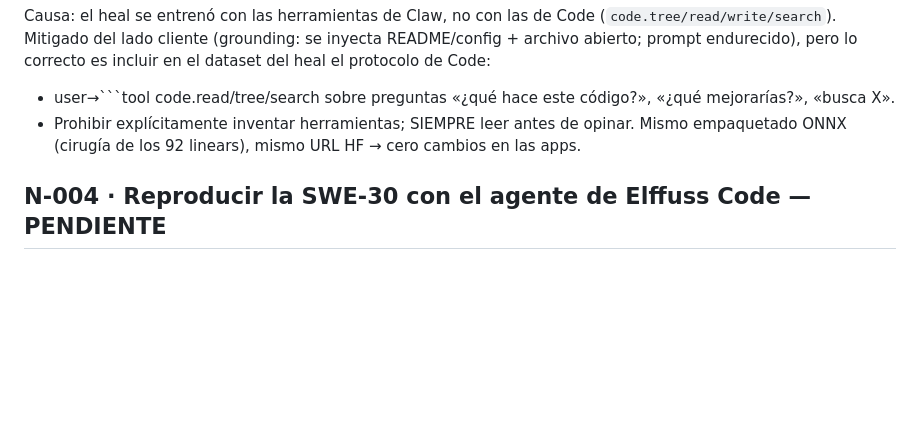
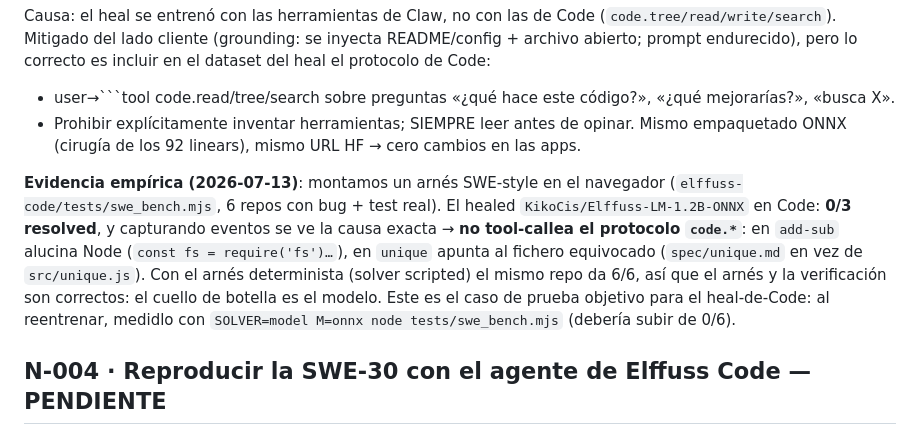
Before and after one commit to KikoCis/elffuss-claw, a Markdown page: coordinacion/NECESIDADES.md, the part around the change. Drawn GitHub-style; blank space fills up the shorter version.

Commit message:
coord: N-003 — evidencia empirica (SWE 0/3, healed no tool-callea code.*) + caso de prueba objetivo

```diff
--- a/coordinacion/NECESIDADES.md
+++ b/coordinacion/NECESIDADES.md
@@ -83,6 +83,17 @@ es incluir en el dataset del heal el protocolo de Code:
 Mismo empaquetado ONNX (cirugía de los 92 linears), mismo URL HF → cero cambios
 en las apps.
 
+**Evidencia empírica (2026-07-13)**: montamos un arnés SWE-style en el navegador
+(`elffuss-code/tests/swe_bench.mjs`, 6 repos con bug + test real). El healed
+`KikoCis/Elffuss-LM-1.2B-ONNX` en Code: **0/3 resolved**, y capturando eventos se
+ve la causa exacta → **no tool-callea el protocolo `code.*`**: en `add-sub`
+alucina Node (`const fs = require('fs')…`), en `unique` apunta al fichero
+equivocado (`spec/unique.md` en vez de `src/unique.js`). Con el arnés
+determinista (solver scripted) el mismo repo da 6/6, así que el arnés y la
+verificación son correctos: el cuello de botella es el modelo. Este es el caso de
+prueba objetivo para el heal-de-Code: al reentrenar, medidlo con `SOLVER=model
+M=onnx node tests/swe_bench.mjs` (debería subir de 0/6).
+
 ## N-004 · Reproducir la SWE-30 con el agente de Elffuss Code — PENDIENTE
 *2026-07-13 · prioridad media · pregunta de reproducción*
 
```
